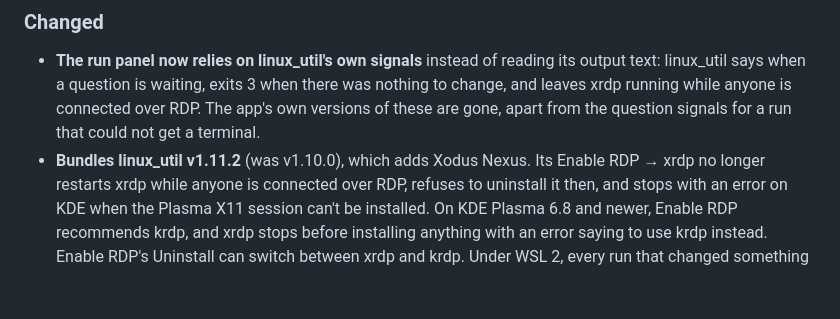
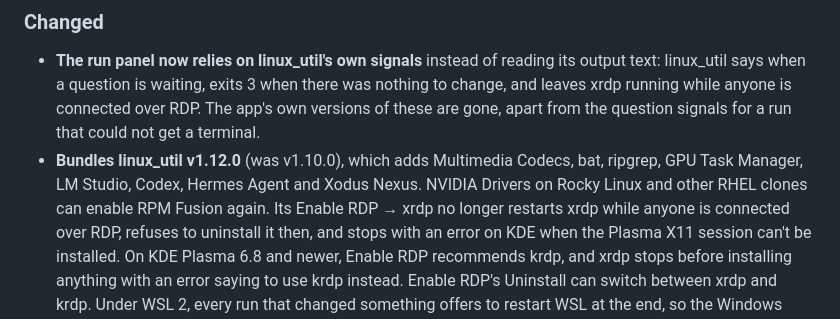
Before and after one commit to acebmxer/linux_util_desktop, a Markdown page: CHANGELOG.md, the part around the change. GitHub-like rendering; blank space fills up the shorter version.

Commit message:
docs: bump bundled linux_util to v1.12.0 in changelog
Update the changelog entry to reference linux_util v1.12.0 (was
v1.11.2) and list the newly added items: Multimedia Codecs, bat,
ripgrep, GPU Task Manager, LM Studio, Codex and Hermes Agent. Note
that NVIDIA Drivers on Rocky Linux and other RHEL clones can enable
RPM Fusion again.

```diff
--- a/CHANGELOG.md
+++ b/CHANGELOG.md
@@ -20,7 +20,10 @@ release is cut.
   there was nothing to change, and leaves xrdp running while anyone is
   connected over RDP. The app's own versions of these are gone, apart from the
   question signals for a run that could not get a terminal.
-- **Bundles linux_util v1.11.2** (was v1.10.0), which adds Xodus Nexus. Its
+- **Bundles linux_util v1.12.0** (was v1.10.0), which adds Multimedia Codecs,
+  bat, ripgrep, GPU Task Manager, LM Studio, Codex, Hermes Agent and Xodus
+  Nexus. NVIDIA Drivers on Rocky Linux and other RHEL clones can enable RPM
+  Fusion again. Its
   Enable RDP → xrdp no longer restarts xrdp while anyone is connected over
   RDP, refuses to uninstall it then, and stops with an error on KDE when the
   Plasma X11 session can't be installed. On KDE Plasma 6.8 and newer, Enable
```
